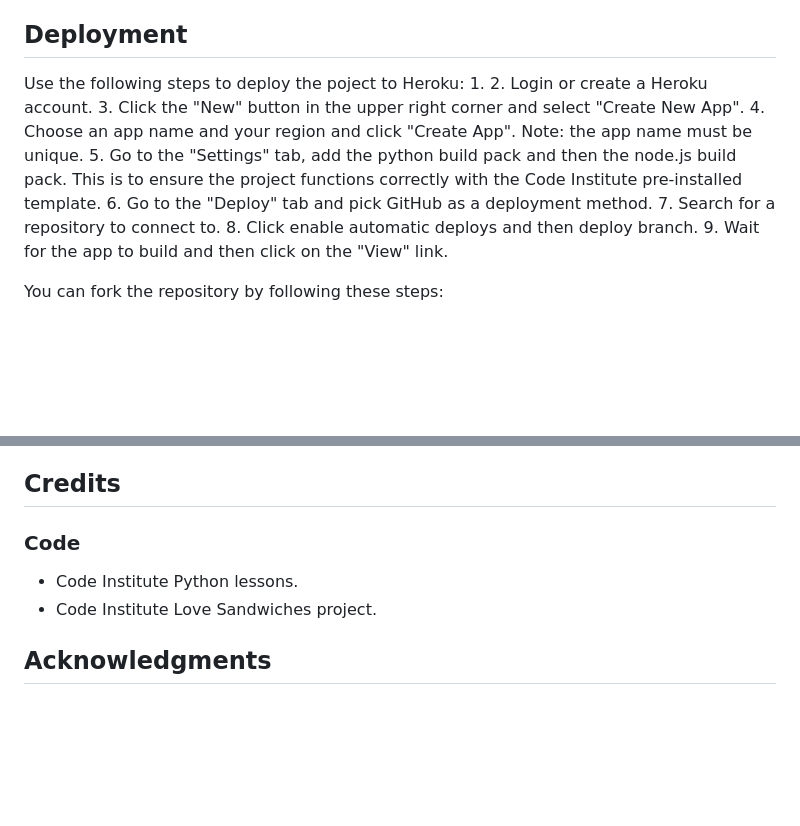
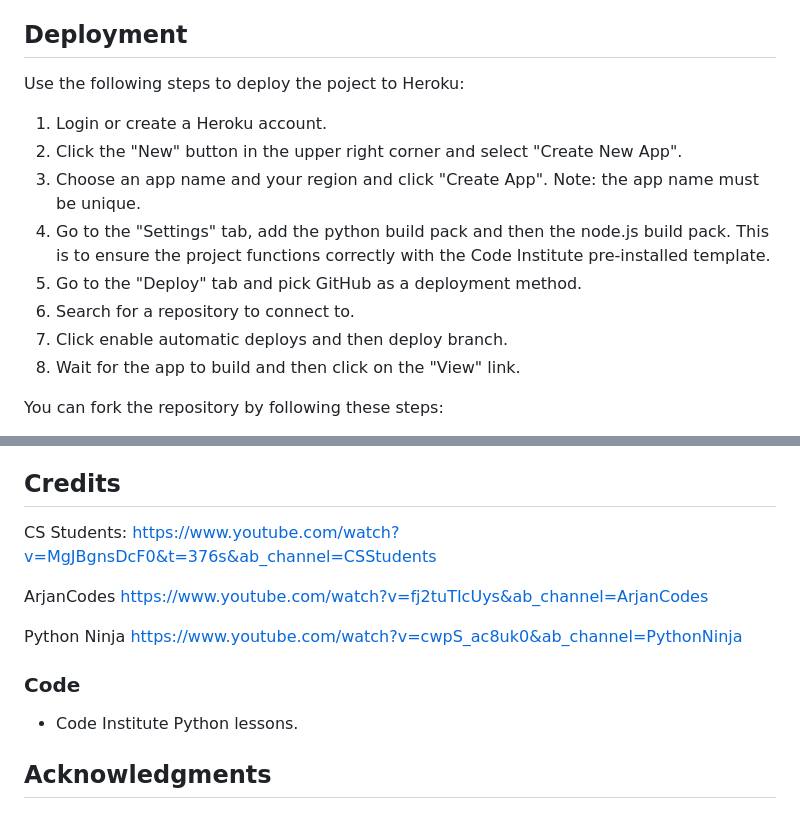
Before and after one commit to Bhfeirdi/CI_PP3_Battleship, a Markdown page: README.md, 2 parts joined by grey strips. Rendered like a GitHub page; blank space fills up the shorter version.

```diff
--- a/README.md
+++ b/README.md
@@ -106,15 +106,14 @@ There were no errors or warnings flagged.
 
 ## Deployment
 Use the following steps to deploy the poject to Heroku:
-1.
-2. Login or create a Heroku account.
-3. Click the "New" button in the upper right corner and select "Create New App".
-4. Choose an app name and your region and click "Create App". Note: the app name must be unique.
-5. Go to the "Settings" tab, add the python build pack and then the node.js build pack. This is to ensure the project functions correctly with the Code Institute pre-installed template.
-6. Go to the "Deploy" tab and pick GitHub as a deployment method.
-7. Search for a repository to connect to.
-8. Click enable automatic deploys and then deploy branch.
-9. Wait for the app to build and then click on the "View" link.
+1. Login or create a Heroku account.
+2. Click the "New" button in the upper right corner and select "Create New App".
+3. Choose an app name and your region and click "Create App". Note: the app name must be unique.
+4. Go to the "Settings" tab, add the python build pack and then the node.js build pack. This is to ensure the project functions correctly with the Code Institute pre-installed template.
+5. Go to the "Deploy" tab and pick GitHub as a deployment method.
+6. Search for a repository to connect to.
+7. Click enable automatic deploys and then deploy branch.
+8. Wait for the app to build and then click on the "View" link.
 
 You can fork the repository by following these steps:
 1. Go to the GitHub repository.
@@ -130,9 +129,16 @@ You can clone the repository by following these steps:
 7. Press Enter to create your local clone.
 
 ## Credits
+CS Students:
+https://www.youtube.com/watch?v=MgJBgnsDcF0&t=376s&ab_channel=CSStudents
+
+ArjanCodes
+https://www.youtube.com/watch?v=fj2tuTIcUys&ab_channel=ArjanCodes
+
+Python Ninja
+https://www.youtube.com/watch?v=cwpS_ac8uk0&ab_channel=PythonNinja
 
 ### Code
 - Code Institute Python lessons.
-- Code Institute Love Sandwiches project.
 
 ## Acknowledgments
```
